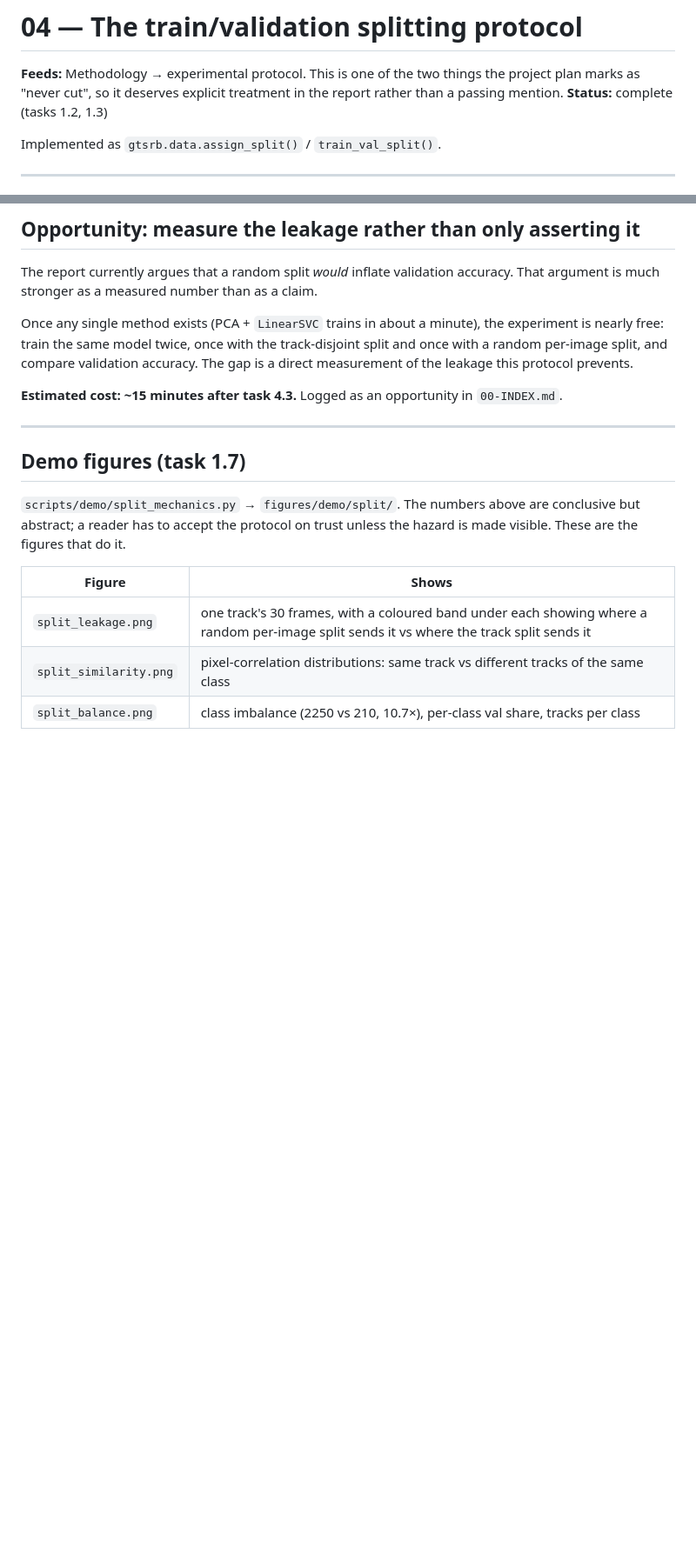
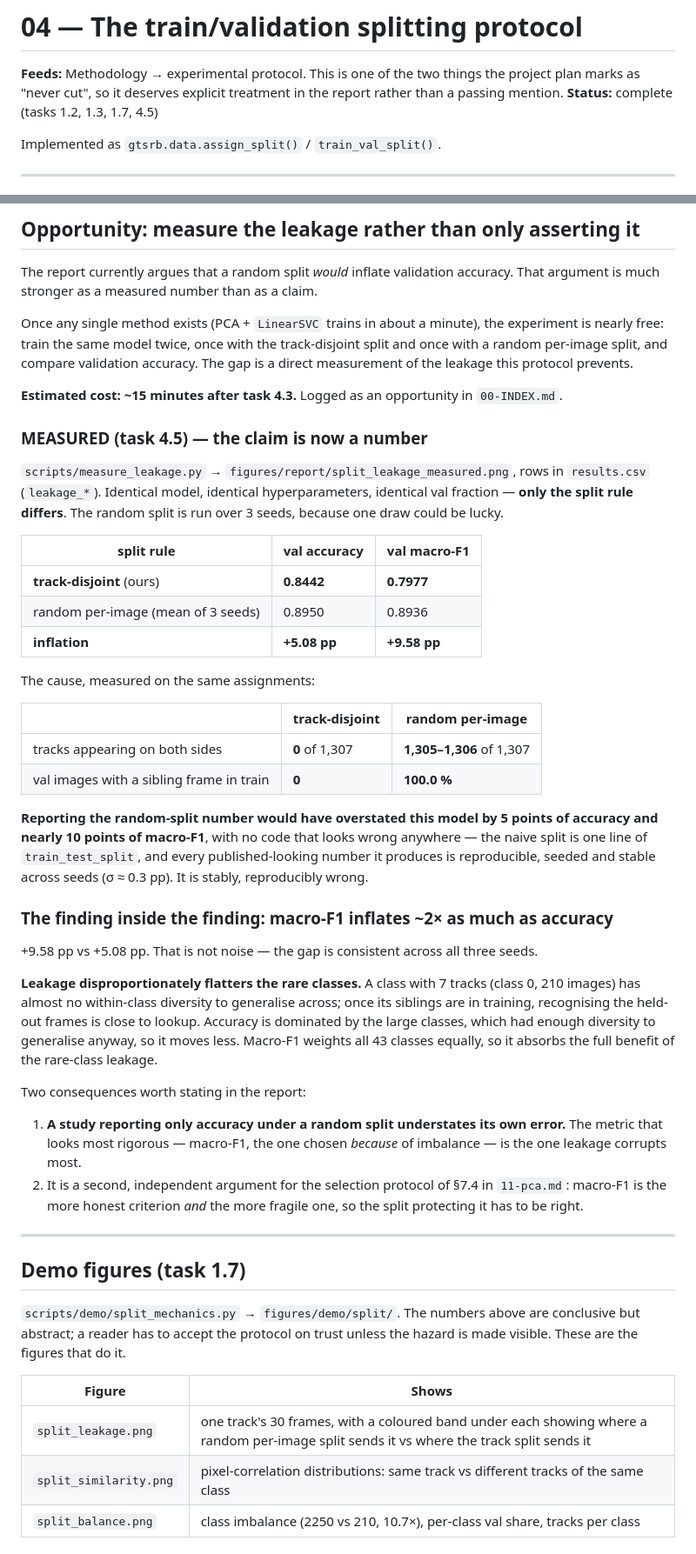
Before and after one commit to mikelandjelos/trafic-sign-classification, a Markdown page: docs/report-material/04-splitting-protocol.md, 2 parts joined by grey strips. Shown at 87% size. Drawn GitHub-style; blank space fills up the shorter version.

Commit message:
Close Q2 with the measured leakage gap
Co-Authored-By: Claude Opus 5 <noreply@anthropic.com>
Claude-Session: https://claude.ai/code/session_01VkAbUnFvC6rArDeHRzXmzg

```diff
--- a/docs/report-material/04-splitting-protocol.md
+++ b/docs/report-material/04-splitting-protocol.md
@@ -3,7 +3,7 @@
 **Feeds:** Methodology → experimental protocol. This is one of the two things the project
 plan marks as "never cut", so it deserves explicit treatment in the report rather than a
 passing mention.
-**Status:** complete (tasks 1.2, 1.3)
+**Status:** complete (tasks 1.2, 1.3, 1.7, 4.5)
 
 Implemented as `gtsrb.data.assign_split()` / `train_val_split()`.
 
@@ -135,6 +135,50 @@ measurement of the leakage this protocol prevents.
 
 **Estimated cost: ~15 minutes after task 4.3.** Logged as an opportunity in `00-INDEX.md`.
 
+### MEASURED (task 4.5) — the claim is now a number
+
+`scripts/measure_leakage.py` → `figures/report/split_leakage_measured.png`, rows in
+`results.csv` (`leakage_*`). Identical model, identical hyperparameters, identical val
+fraction — **only the split rule differs**. The random split is run over 3 seeds, because one
+draw could be lucky.
+
+| split rule | val accuracy | val macro-F1 |
+|---|---|---|
+| **track-disjoint** (ours) | **0.8442** | **0.7977** |
+| random per-image (mean of 3 seeds) | 0.8950 | 0.8936 |
+| **inflation** | **+5.08 pp** | **+9.58 pp** |
+
+The cause, measured on the same assignments:
+
+| | track-disjoint | random per-image |
+|---|---|---|
+| tracks appearing on both sides | **0** of 1,307 | **1,305–1,306** of 1,307 |
+| val images with a sibling frame in train | **0** | **100.0 %** |
+
+**Reporting the random-split number would have overstated this model by 5 points of accuracy
+and nearly 10 points of macro-F1**, with no code that looks wrong anywhere — the naive split
+is one line of `train_test_split`, and every published-looking number it produces is
+reproducible, seeded and stable across seeds (σ ≈ 0.3 pp). It is stably, reproducibly wrong.
+
+### The finding inside the finding: macro-F1 inflates ~2× as much as accuracy
+
++9.58 pp vs +5.08 pp. That is not noise — the gap is consistent across all three seeds.
+
+**Leakage disproportionately flatters the rare classes.** A class with 7 tracks (class 0,
+210 images) has almost no within-class diversity to generalise across; once its siblings are
+in training, recognising the held-out frames is close to lookup. Accuracy is dominated by the
+large classes, which had enough diversity to generalise anyway, so it moves less. Macro-F1
+weights all 43 classes equally, so it absorbs the full benefit of the rare-class leakage.
+
+Two consequences worth stating in the report:
+
+1. **A study reporting only accuracy under a random split understates its own error.** The
+   metric that looks most rigorous — macro-F1, the one chosen *because* of imbalance — is the
+   one leakage corrupts most.
+2. It is a second, independent argument for the selection protocol of §7.4 in `11-pca.md`:
+   macro-F1 is the more honest criterion *and* the more fragile one, so the split protecting
+   it has to be right.
+
 ---
 
 ## Demo figures (task 1.7)
```
Also changed, not shown: docs/PROJECT_TASKS.md (+13 -2 lines), docs/report-material/00-INDEX.md (+2 -2 lines).
